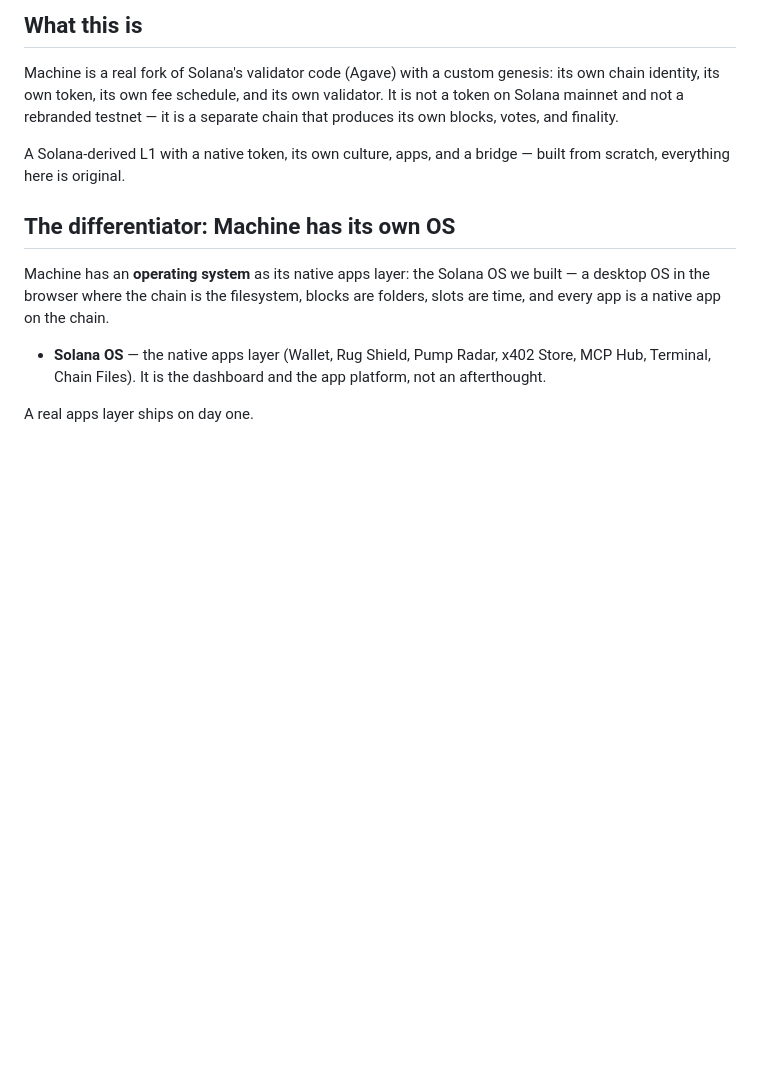
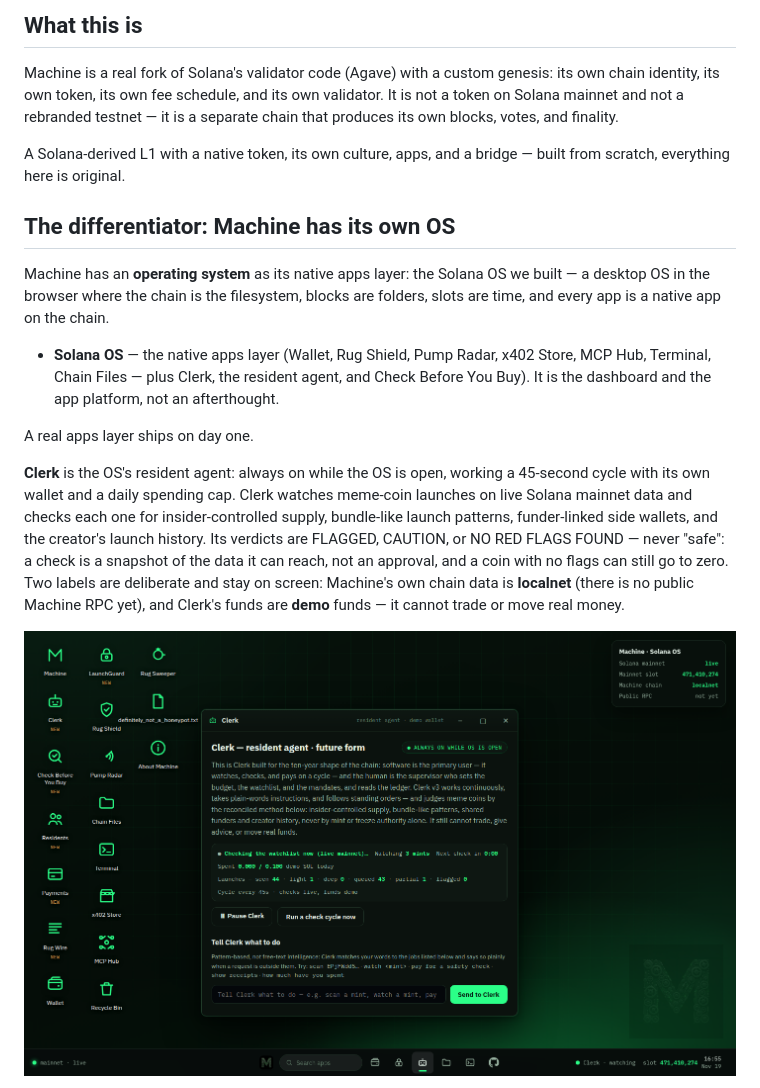
Before and after one commit to yourmememachine/mememachine, a Markdown page: README.md, the part around one of its changes. Rendered like a GitHub page; pictures changed too: assets/solana-os-clerk.png (added); blank space fills up the shorter version.

```diff
--- a/README.md
+++ b/README.md
@@ -88,7 +88,23 @@ in the browser where the chain is the filesystem, blocks are folders,
 slots are time, and every app is a native app on the chain.
 
 - **Solana OS** — the native apps layer (Wallet, Rug Shield, Pump
-  Radar, x402 Store, MCP Hub, Terminal, Chain Files). It is the
+  Radar, x402 Store, MCP Hub, Terminal, Chain Files — plus Clerk, the
+  resident agent, and Check Before You Buy). It is the
   dashboard and the app platform, not an afterthought.
 
 A real apps layer ships on day one.
+
+**Clerk** is the OS's resident agent: always on while the OS is open,
+working a 45-second cycle with its own wallet and a daily spending
+cap. Clerk watches meme-coin launches on live Solana mainnet data and
+checks each one for insider-controlled supply, bundle-like launch
+patterns, funder-linked side wallets, and the creator's launch
+history. Its verdicts are FLAGGED, CAUTION, or NO RED FLAGS FOUND —
+never "safe": a check is a snapshot of the data it can reach, not an
+approval, and a coin with no flags can still go to zero. Two labels
+are deliberate and stay on screen: Machine's own chain data is
+**localnet** (there is no public Machine RPC yet), and Clerk's funds
+are **demo** funds — it cannot trade or move real money.
+
+![Solana OS desktop, Clerk mid-cycle](assets/solana-os-clerk.png)
+
```
Also changed, not shown: other parts of README.md (+18 -0 lines), assets/solana-os-blocked.png (added), assets/solana-os-check-before-you-buy.png (added).
